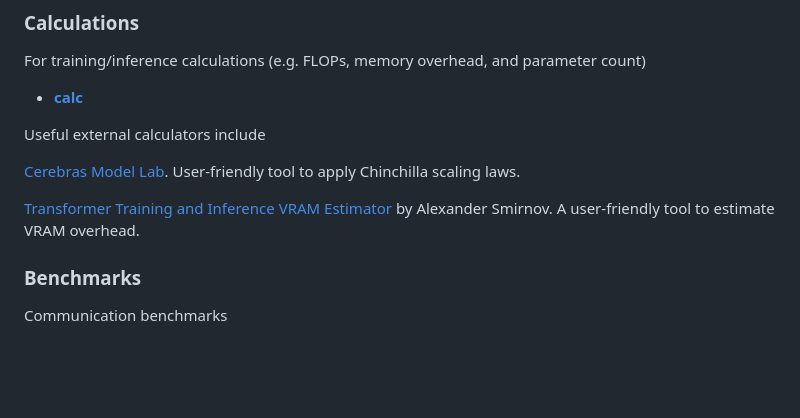
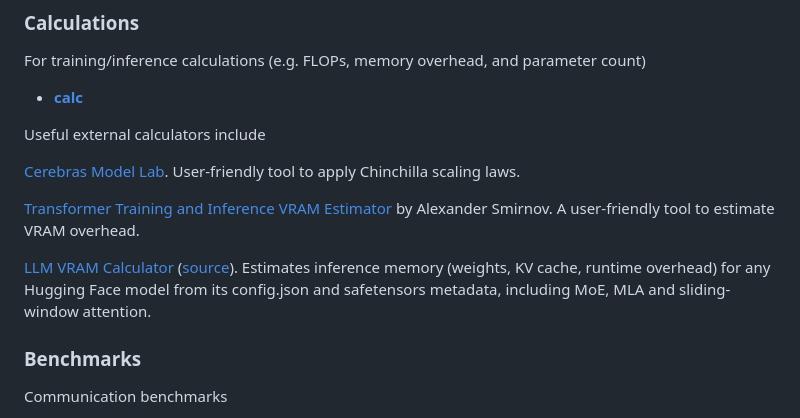
Before and after one commit to EleutherAI/cookbook, a Markdown page: README.md, the part around the change. Rendered like a GitHub page; blank space fills up the shorter version.

Commit message:
Add LLM VRAM Calculator to external calculators

```diff
--- a/README.md
+++ b/README.md
@@ -30,6 +30,8 @@ Useful external calculators include
 [Cerebras Model Lab](https://www.cerebras.net/model-lab/). User-friendly tool to apply Chinchilla scaling laws.
 
 [Transformer Training and Inference VRAM Estimator](https://vram.asmirnov.xyz/) by Alexander Smirnov. A user-friendly tool to estimate VRAM overhead.
+
+[LLM VRAM Calculator](https://modelvram.com/llm-vram-calculator/) ([source](https://github.com/159753a52/llm-vram-calculator)). Estimates inference memory (weights, KV cache, runtime overhead) for any Hugging Face model from its config.json and safetensors metadata, including MoE, MLA and sliding-window attention.
 
 ### Benchmarks
 
```
